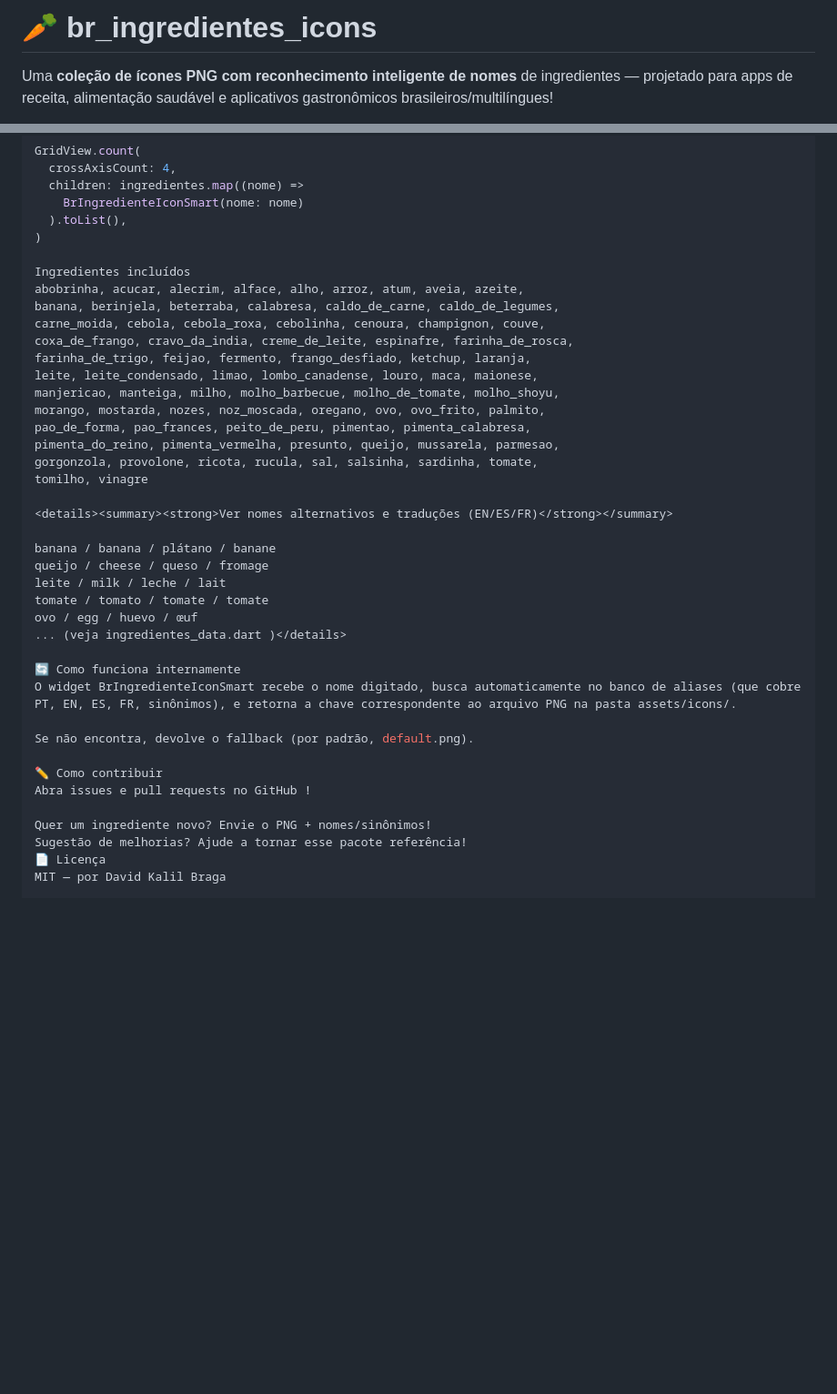
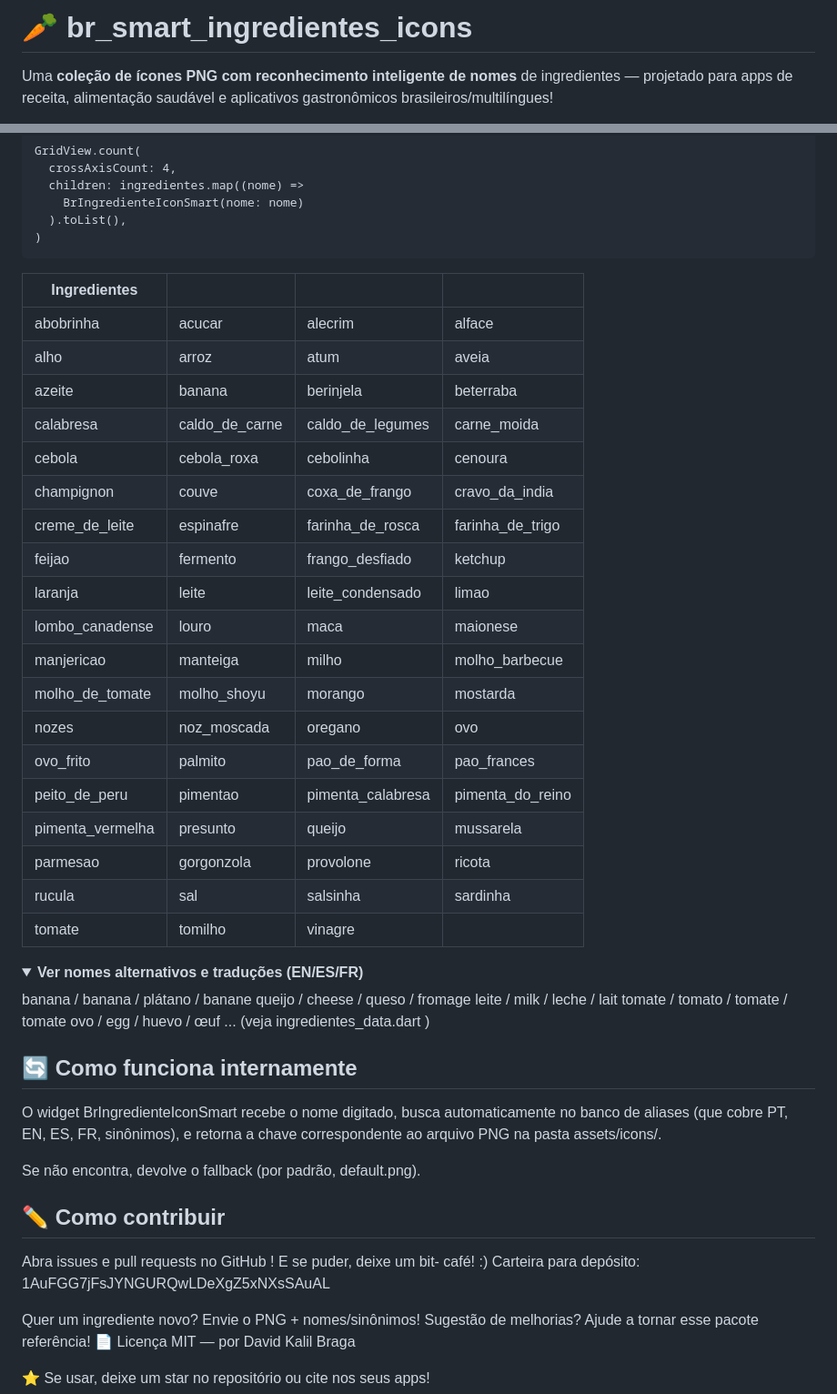
Before and after one commit to davidkalil10/BR-Smart-Ingredientes-Icons, a Markdown page: README.md, 2 parts joined by grey strips. Shown at 91% size. GitHub-like rendering; folded sections open; blank space fills up the shorter version.

````diff
--- a/README.md
+++ b/README.md
@@ -1,4 +1,4 @@
-# 🥕 br_ingredientes_icons
+# 🥕 br_smart_ingredientes_icons
 
 Uma **coleção de ícones PNG com reconhecimento inteligente de nomes** de ingredientes — projetado para apps de receita, alimentação saudável e aplicativos gastronômicos brasileiros/multilíngues!
 
@@ -76,20 +77,29 @@ GridView.count(
     BrIngredienteIconSmart(nome: nome)
   ).toList(),
 )
+```
+| Ingredientes             |                         |                        |                         |
+|--------------------------|-------------------------|------------------------|-------------------------|
+| abobrinha                | acucar                  | alecrim                | alface                  |
+| alho                     | arroz                   | atum                   | aveia                   |
+| azeite                   | banana                  | berinjela              | beterraba               |
+| calabresa                | caldo_de_carne          | caldo_de_legumes       | carne_moida             |
+| cebola                   | cebola_roxa             | cebolinha              | cenoura                 |
+| champignon               | couve                   | coxa_de_frango         | cravo_da_india          |
+| creme_de_leite           | espinafre               | farinha_de_rosca       | farinha_de_trigo        |
+| feijao                   | fermento                | frango_desfiado        | ketchup                 |
+| laranja                  | leite                   | leite_condensado       | limao                   |
+| lombo_canadense          | louro                   | maca                   | maionese                |
+| manjericao               | manteiga                | milho                  | molho_barbecue          |
+| molho_de_tomate          | molho_shoyu             | morango                | mostarda                |
+| nozes                    | noz_moscada             | oregano                | ovo                     |
+| ovo_frito                | palmito                 | pao_de_forma           | pao_frances             |
+| peito_de_peru           | pimentao                | pimenta_calabresa      | pimenta_do_reino        |
+| pimenta_vermelha         | presunto                | queijo                 | mussarela               |
+| parmesao                 | gorgonzola              | provolone              | ricota                  |
+| rucula                   | sal                     | salsinha               | sardinha                |
+| tomate                   | tomilho                 | vinagre                |                         |
 
-Ingredientes incluídos
-abobrinha, acucar, alecrim, alface, alho, arroz, atum, aveia, azeite,
-banana, berinjela, beterraba, calabresa, caldo_de_carne, caldo_de_legumes,
-carne_moida, cebola, cebola_roxa, cebolinha, cenoura, champignon, couve,
-coxa_de_frango, cravo_da_india, creme_de_leite, espinafre, farinha_de_rosca,
-farinha_de_trigo, feijao, fermento, frango_desfiado, ketchup, laranja,
-leite, leite_condensado, limao, lombo_canadense, louro, maca, maionese,
-manjericao, manteiga, milho, molho_barbecue, molho_de_tomate, molho_shoyu,
-morango, mostarda, nozes, noz_moscada, oregano, ovo, ovo_frito, palmito,
-pao_de_forma, pao_frances, peito_de_peru, pimentao, pimenta_calabresa,
-pimenta_do_reino, pimenta_vermelha, presunto, queijo, mussarela, parmesao,
-gorgonzola, provolone, ricota, rucula, sal, salsinha, sardinha, tomate,
-tomilho, vinagre
 
 <details><summary><strong>Ver nomes alternativos e traduções (EN/ES/FR)</strong></summary>
 
@@ -100,13 +110,13 @@ tomate / tomato / tomate / tomate
 ovo / egg / huevo / œuf
 ... (veja ingredientes_data.dart )</details>
 
-🔄 Como funciona internamente
+## 🔄 Como funciona internamente
 O widget BrIngredienteIconSmart recebe o nome digitado, busca automaticamente no banco de aliases (que cobre PT, EN, ES, FR, sinônimos), e retorna a chave correspondente ao arquivo PNG na pasta assets/icons/.
 
 Se não encontra, devolve o fallback (por padrão, default.png).
 
-✏️ Como contribuir
-Abra issues e pull requests no GitHub !
+## ✏️ Como contribuir
+Abra issues e pull requests no GitHub ! E se puder, deixe um bit- café! :) Carteira para depósito: 1AuFGG7jFsJYNGURQwLDeXgZ5xNXsSAuAL
 
 Quer um ingrediente novo? Envie o PNG + nomes/sinônimos!
 Sugestão de melhorias? Ajude a tornar esse pacote referência!
````
Also changed, not shown: other parts of README.md (+20 -19 lines).
